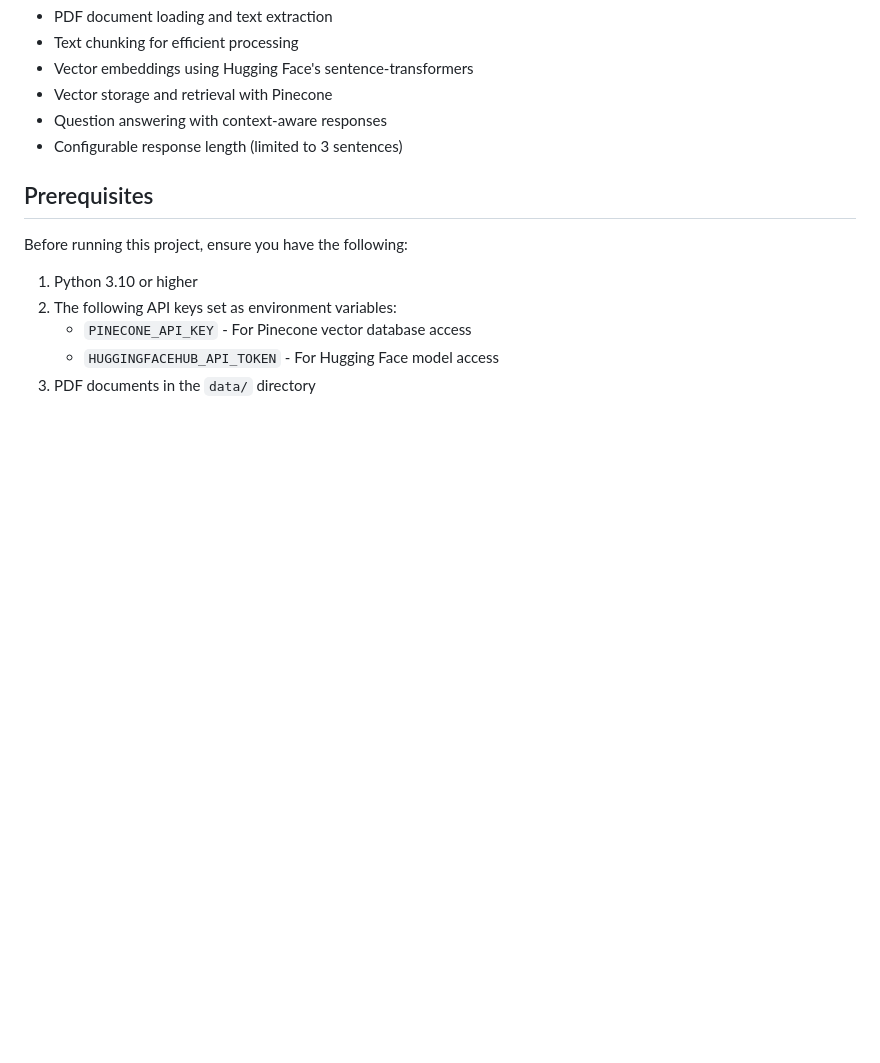
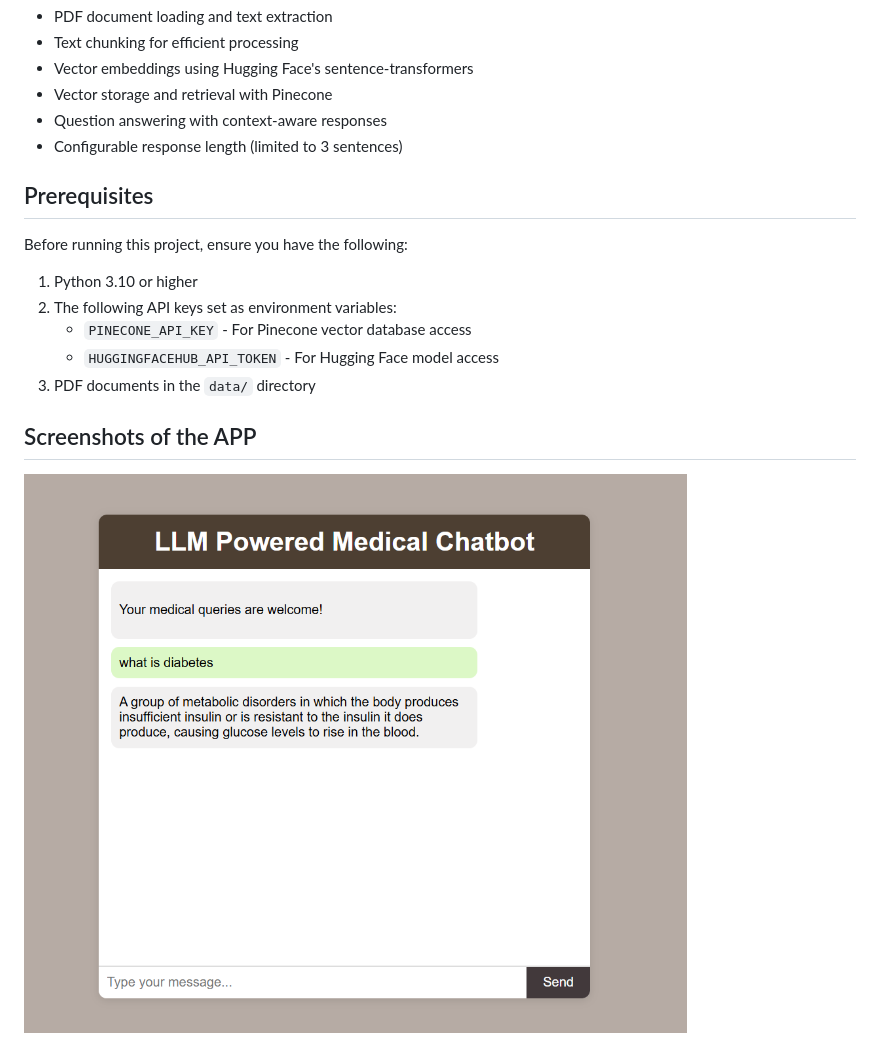
Before and after one commit to jaisal2000/Medical-Chatbot, a Markdown page: README.md, the part around the change. Rendered like a GitHub page; pictures changed too: image.png (added); blank space fills up the shorter version.

```diff
--- a/README.md
+++ b/README.md
@@ -20,3 +20,7 @@ Before running this project, ensure you have the following:
    - `PINECONE_API_KEY` - For Pinecone vector database access
    - `HUGGINGFACEHUB_API_TOKEN` - For Hugging Face model access
 3. PDF documents in the `data/` directory
+
+## Screenshots of the APP
+
+![alt text](image.png)
```
Also changed, not shown: 7 other files.
